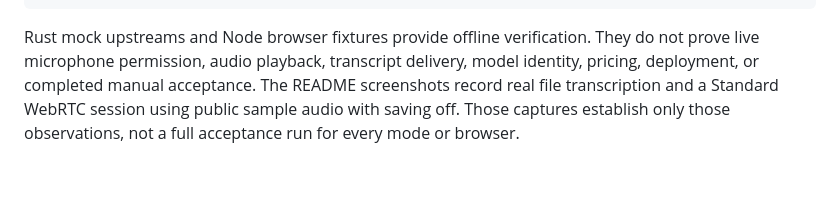
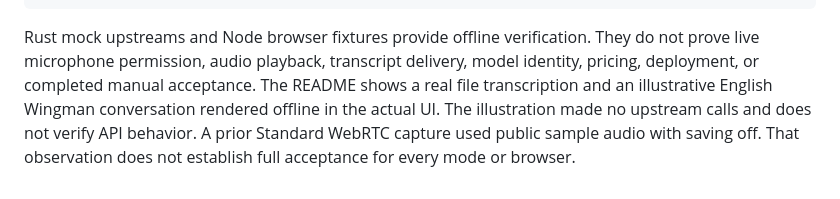
Before and after one commit to dmmeteo/codex-voice, a Markdown page: docs/voice.md, the part around the change. Rendered like a GitHub page.

```diff
--- a/docs/voice.md
+++ b/docs/voice.md
@@ -149,6 +149,8 @@ node --test --test-concurrency=1 tests/*.test.mjs
 Rust mock upstreams and Node browser fixtures provide offline verification.
 They do not prove live microphone permission, audio playback, transcript delivery,
 model identity, pricing, deployment, or completed manual acceptance.
-The README screenshots record real file transcription and a Standard WebRTC
-session using public sample audio with saving off. Those captures establish only
-those observations, not a full acceptance run for every mode or browser.
+The README shows a real file transcription and an illustrative English Wingman
+conversation rendered offline in the actual UI. The illustration made no
+upstream calls and does not verify API behavior. A prior Standard WebRTC capture
+used public sample audio with saving off. That observation does not establish
+full acceptance for every mode or browser.
```
Also changed, not shown: README.md (+4 -4 lines), ROADMAP.md (+4 -2 lines), docs/screenshots/realtime.png.
